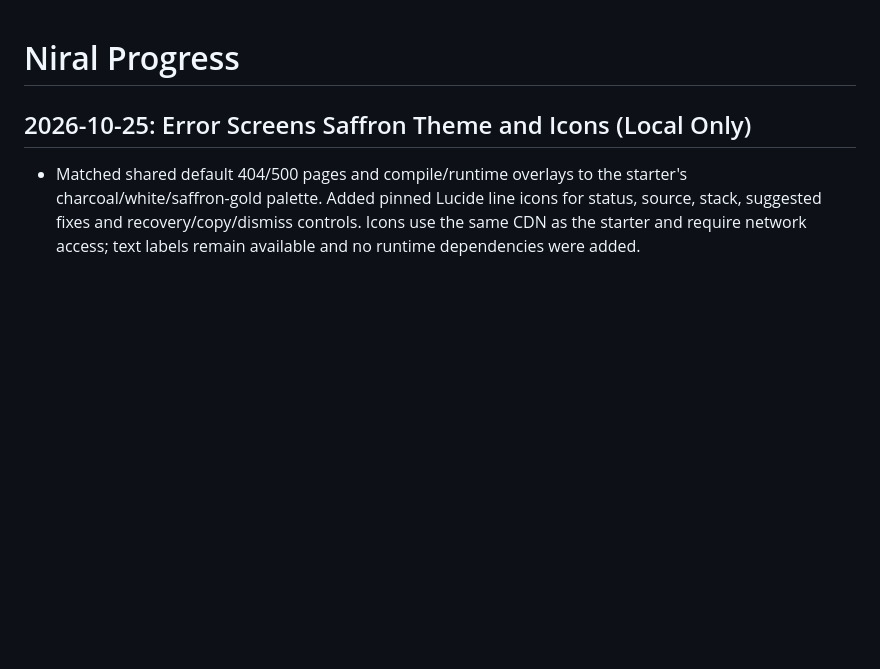
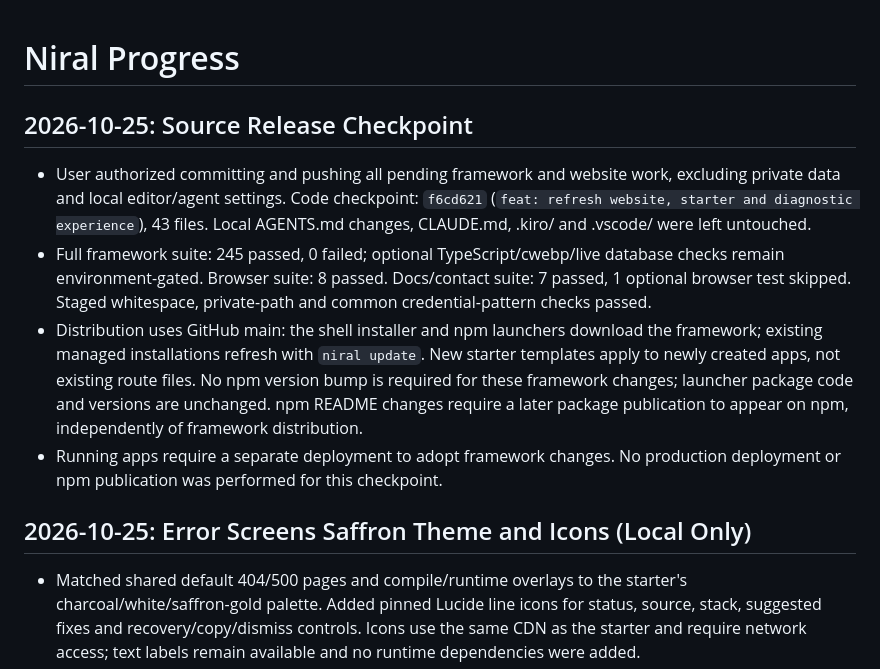
Before and after one commit to Zyora-Dev/niral, a Markdown page: PROGRESS.md, the part around the change. GitHub-like rendering; blank space fills up the shorter version.

Commit message:
docs: record source release verification and update guidance

```diff
--- a/PROGRESS.md
+++ b/PROGRESS.md
@@ -1,4 +1,23 @@
 # Niral Progress
+
+## 2026-10-25: Source Release Checkpoint
+
+- User authorized committing and pushing all pending framework and website work,
+  excluding private data and local editor/agent settings. Code checkpoint:
+  `f6cd621` (`feat: refresh website, starter and diagnostic experience`), 43 files.
+  Local AGENTS.md changes, CLAUDE.md, .kiro/ and .vscode/ were left untouched.
+- Full framework suite: 245 passed, 0 failed; optional TypeScript/cwebp/live
+  database checks remain environment-gated. Browser suite: 8 passed. Docs/contact
+  suite: 7 passed, 1 optional browser test skipped. Staged whitespace, private-path
+  and common credential-pattern checks passed.
+- Distribution uses GitHub main: the shell installer and npm launchers download
+  the framework; existing managed installations refresh with `niral update`.
+  New starter templates apply to newly created apps, not existing route files.
+  No npm version bump is required for these framework changes; launcher package
+  code and versions are unchanged. npm README changes require a later package
+  publication to appear on npm, independently of framework distribution.
+- Running apps require a separate deployment to adopt framework changes. No
+  production deployment or npm publication was performed for this checkpoint.
 
 ## 2026-10-25: Error Screens Saffron Theme and Icons (Local Only)
 
```
Also changed, not shown: PROJECT_CONTEXT.md (+10 -0 lines).
